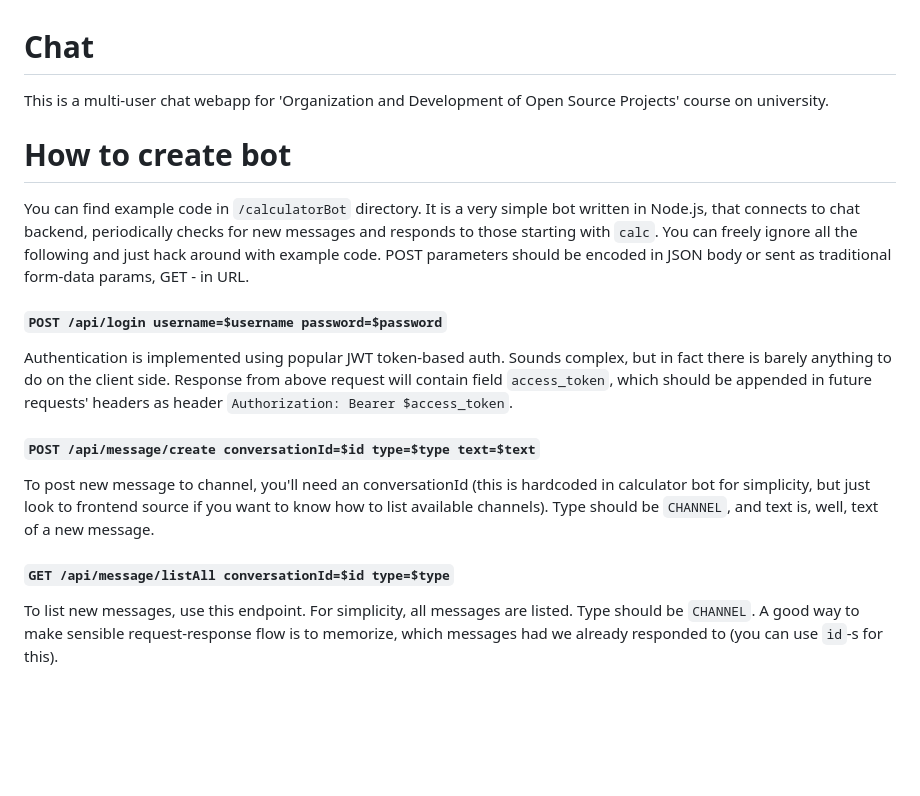
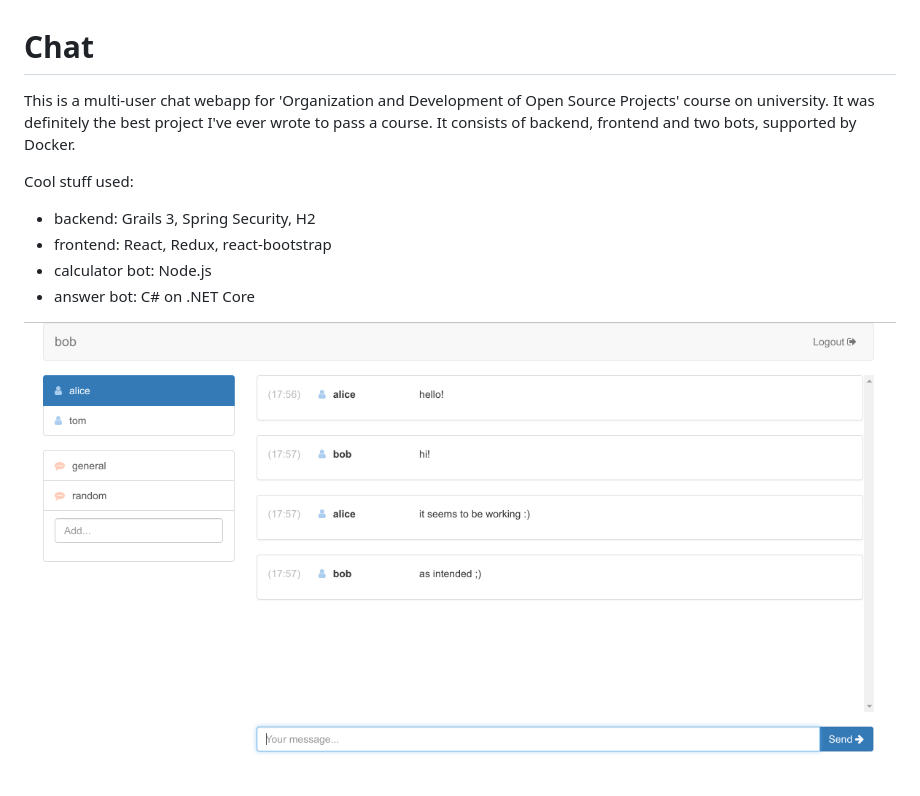
Before and after one commit to AleksanderGrzybowski/Chat, a Markdown page: README.md, the part around the change. Rendered like a GitHub page; pictures changed too: screenshot.png (added); blank space fills up the shorter version.

Commit message:
Better README + screenshot

```diff
--- a/README.md
+++ b/README.md
@@ -1,21 +1,12 @@
 # Chat
 
-This is a multi-user chat webapp for 'Organization and Development of Open Source Projects' course on university.
+This is a multi-user chat webapp for 'Organization and Development of Open Source Projects' course on university. It was definitely the best project I've ever wrote to pass a course. It consists of backend, frontend and two bots, supported by Docker.
 
-# How to create bot
+Cool stuff used:
 
-You can find example code in `/calculatorBot` directory. It is a very simple bot written in Node.js, that
-connects to chat backend, periodically checks for new messages and responds to those starting with `calc`. You can freely ignore all the following and just hack around with example code.
-POST parameters should be encoded in JSON body or sent as traditional form-data params, GET - in URL.
+* backend: Grails 3, Spring Security, H2
+* frontend: React, Redux, react-bootstrap
+* calculator bot: Node.js
+* answer bot: C# on .NET Core
 
-#### `POST /api/login username=$username password=$password`
-
-Authentication is implemented using popular JWT token-based auth. Sounds complex, but in fact there is barely anything to do on the client side. Response from above request will contain field `access_token`, which should be appended in future requests' headers as header `Authorization: Bearer $access_token`.
-
-#### `POST /api/message/create conversationId=$id type=$type text=$text`
-
-To post new message to channel, you'll need an conversationId (this is hardcoded in calculator bot for simplicity, but just look to frontend source if you want to know how to list available channels). Type should be `CHANNEL`, and text is, well, text of a new message.
-
-#### `GET /api/message/listAll conversationId=$id type=$type`
-
-To list new messages, use this endpoint. For simplicity, all messages are listed. Type should be `CHANNEL`. A good way to make sensible request-response flow is to memorize, which messages had we already responded to (you can use `id`-s for this).
+![Screenshot 1](screenshot.png)
```
